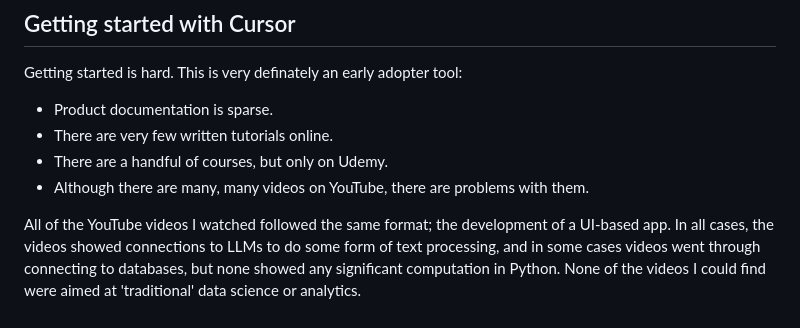
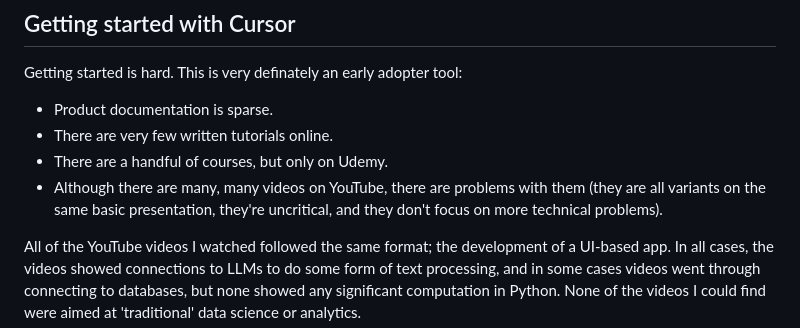
Before and after one commit to MikeWoodward/English-Football-Forecasting, a Markdown page: Code/development_comments.md, the part around the change. GitHub-like rendering.

```diff
--- a/Code/development_comments.md
+++ b/Code/development_comments.md
@@ -39,7 +39,7 @@ Getting started is hard. This is very definately an early adopter tool:
 * Product documentation is sparse.
 * There are very few written tutorials online.
 * There are a handful of courses, but only on Udemy.
-* Although there are many, many videos on YouTube, there are problems with them.
+* Although there are many, many videos on YouTube, there are problems with them (they are all variants on the same basic presentation, they're uncritical, and they don't focus on more technical problems).
 
 All of the YouTube videos I watched followed the same format; the development of a UI-based app. In all cases, the videos showed connections to LLMs to do some form of text processing, and in some cases videos went through connecting to databases, but none showed any significant computation in Python. None of the videos I could find were aimed at 'traditional' data science or analytics.
 
```
